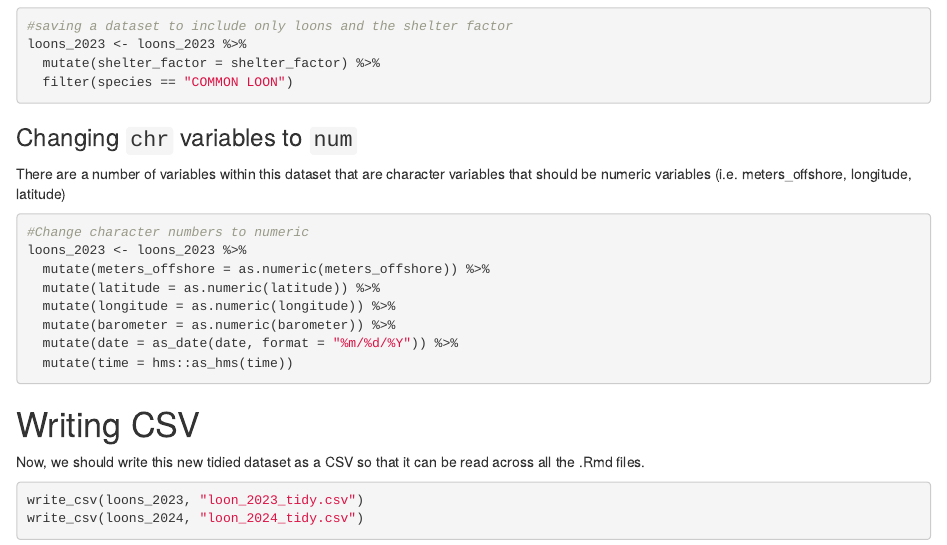
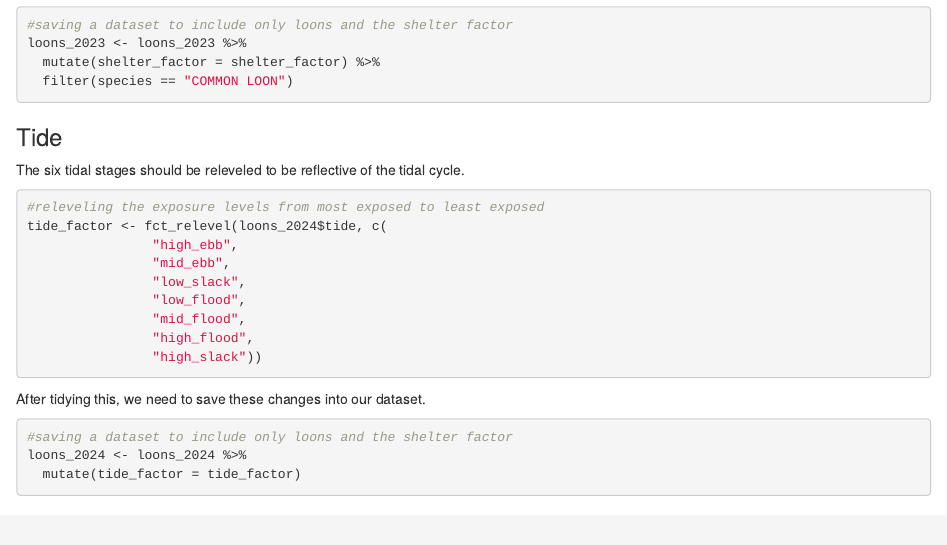
Before and after one commit to autumnpauly/commonloon, an R Markdown document (datatidying.Rmd): the page in a window 1100 px wide, from 1250 px down before the commit and from 1270 px down after it, so that both start at the same text. Rendered offline with R 4.5, knitr and Pandoc, with nearby package versions.

Commit message:
factored tide?

````diff
--- a/datatidying.Rmd
+++ b/datatidying.Rmd
@@ -65,6 +65,29 @@ loons_2023 <- loons_2023 %>%
   filter(species == "COMMON LOON")
 ```
 
+### Tide
+
+The six tidal stages should be releveled to be reflective of the tidal cycle.
+
+```{r refactor-tide, message=FALSE, warning=FALSE}
+#releveling the exposure levels from most exposed to least exposed
+tide_factor <- fct_relevel(loons_2024$tide, c(
+                "high_ebb",
+                "mid_ebb",
+                "low_slack",
+                "low_flood",
+                "mid_flood",
+                "high_flood",
+                "high_slack"))
+```
+
+After tidying this, we need to save these changes into our dataset.
+
+```{r saving-new-dataset, message=FALSE, warning=FALSE}
+#saving a dataset to include only loons and the shelter factor
+loons_2024 <- loons_2024 %>%
+  mutate(tide_factor = tide_factor)
+```
 
 ### Changing `chr` variables to `num`
 
````
